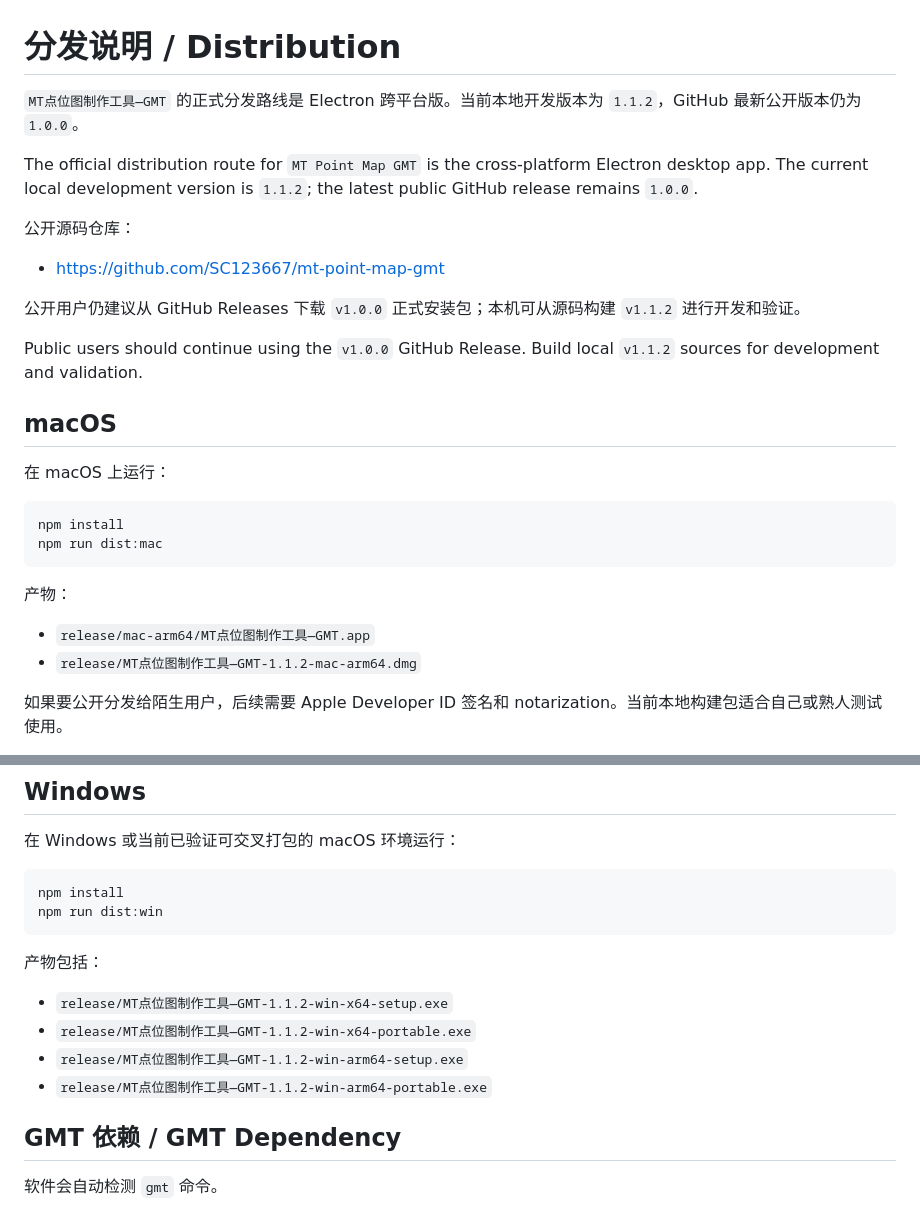
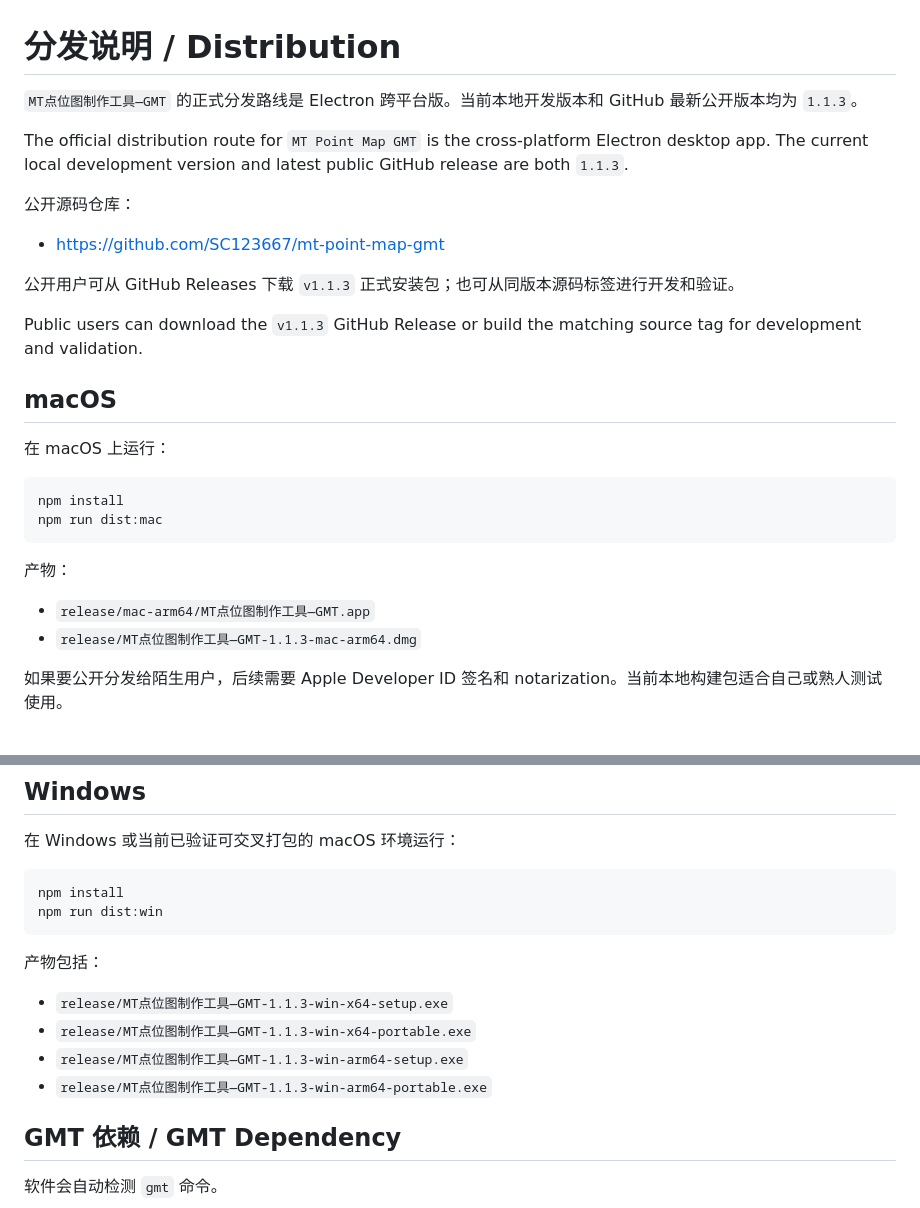
Before and after one commit to SC123667/mt-point-map-gmt, a Markdown page: DISTRIBUTION.md, 2 parts joined by grey strips. Drawn GitHub-style.

```diff
--- a/DISTRIBUTION.md
+++ b/DISTRIBUTION.md
@@ -1,16 +1,16 @@
 # 分发说明 / Distribution
 
-`MT点位图制作工具—GMT` 的正式分发路线是 Electron 跨平台版。当前本地开发版本为 `1.1.2`，GitHub 最新公开版本仍为 `1.0.0`。
+`MT点位图制作工具—GMT` 的正式分发路线是 Electron 跨平台版。当前本地开发版本和 GitHub 最新公开版本均为 `1.1.3`。
 
-The official distribution route for `MT Point Map GMT` is the cross-platform Electron desktop app. The current local development version is `1.1.2`; the latest public GitHub release remains `1.0.0`.
+The official distribution route for `MT Point Map GMT` is the cross-platform Electron desktop app. The current local development version and latest public GitHub release are both `1.1.3`.
 
 公开源码仓库：
 
 - https://github.com/SC123667/mt-point-map-gmt
 
-公开用户仍建议从 GitHub Releases 下载 `v1.0.0` 正式安装包；本机可从源码构建 `v1.1.2` 进行开发和验证。
+公开用户可从 GitHub Releases 下载 `v1.1.3` 正式安装包；也可从同版本源码标签进行开发和验证。
 
-Public users should continue using the `v1.0.0` GitHub Release. Build local `v1.1.2` sources for development and validation.
+Public users can download the `v1.1.3` GitHub Release or build the matching source tag for development and validation.
 
 ## macOS
 
@@ -24,7 +24,7 @@ npm run dist:mac
 产物：
 
 - `release/mac-arm64/MT点位图制作工具—GMT.app`
-- `release/MT点位图制作工具—GMT-1.1.2-mac-arm64.dmg`
+- `release/MT点位图制作工具—GMT-1.1.3-mac-arm64.dmg`
 
 如果要公开分发给陌生用户，后续需要 Apple Developer ID 签名和 notarization。当前本地构建包适合自己或熟人测试使用。
 
@@ -41,10 +41,10 @@ npm run dist:win
 
 产物包括：
 
-- `release/MT点位图制作工具—GMT-1.1.2-win-x64-setup.exe`
-- `release/MT点位图制作工具—GMT-1.1.2-win-x64-portable.exe`
-- `release/MT点位图制作工具—GMT-1.1.2-win-arm64-setup.exe`
-- `release/MT点位图制作工具—GMT-1.1.2-win-arm64-portable.exe`
+- `release/MT点位图制作工具—GMT-1.1.3-win-x64-setup.exe`
+- `release/MT点位图制作工具—GMT-1.1.3-win-x64-portable.exe`
+- `release/MT点位图制作工具—GMT-1.1.3-win-arm64-setup.exe`
+- `release/MT点位图制作工具—GMT-1.1.3-win-arm64-portable.exe`
 
 ## GMT 依赖 / GMT Dependency
 
```
Also changed, not shown: CHANGELOG.md (+6 -0 lines), README.md (+36 -8 lines), docs/images/mt-gmt-data-menu-1.1.3.png (added), docs/images/mt-gmt-quick-inspector-1.1.3.png (added), docs/images/mt-gmt-quick-inspector-1.1.png (deleted), docs/images/mt-gmt-workbench-1.1.3.png (added), docs/images/mt-gmt-workbench-1.1.png (deleted), 3 other files.
